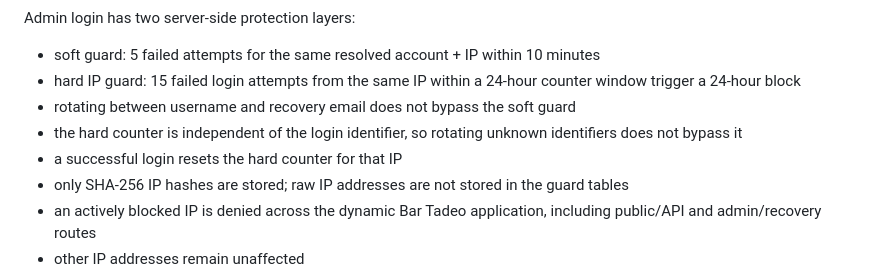
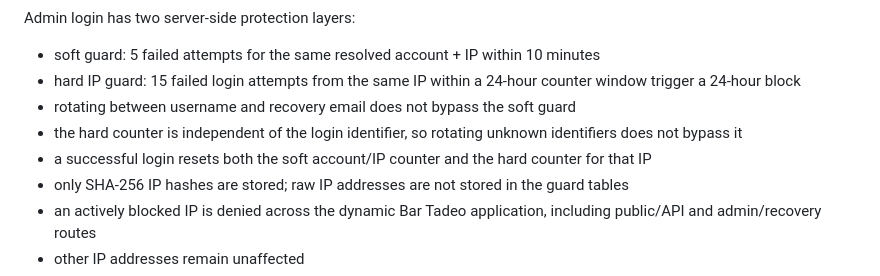
Before and after one commit to petabytedesigner/TadeoBar, a Markdown page: README.md, the part around the change. GitHub-like rendering.

Commit message:
Document soft login counter reset

```diff
--- a/README.md
+++ b/README.md
@@ -20,7 +20,7 @@ Admin login has two server-side protection layers:
 - hard IP guard: 15 failed login attempts from the same IP within a 24-hour counter window trigger a 24-hour block
 - rotating between username and recovery email does not bypass the soft guard
 - the hard counter is independent of the login identifier, so rotating unknown identifiers does not bypass it
-- a successful login resets the hard counter for that IP
+- a successful login resets both the soft account/IP counter and the hard counter for that IP
 - only SHA-256 IP hashes are stored; raw IP addresses are not stored in the guard tables
 - an actively blocked IP is denied across the dynamic Bar Tadeo application, including public/API and admin/recovery routes
 - other IP addresses remain unaffected
```
